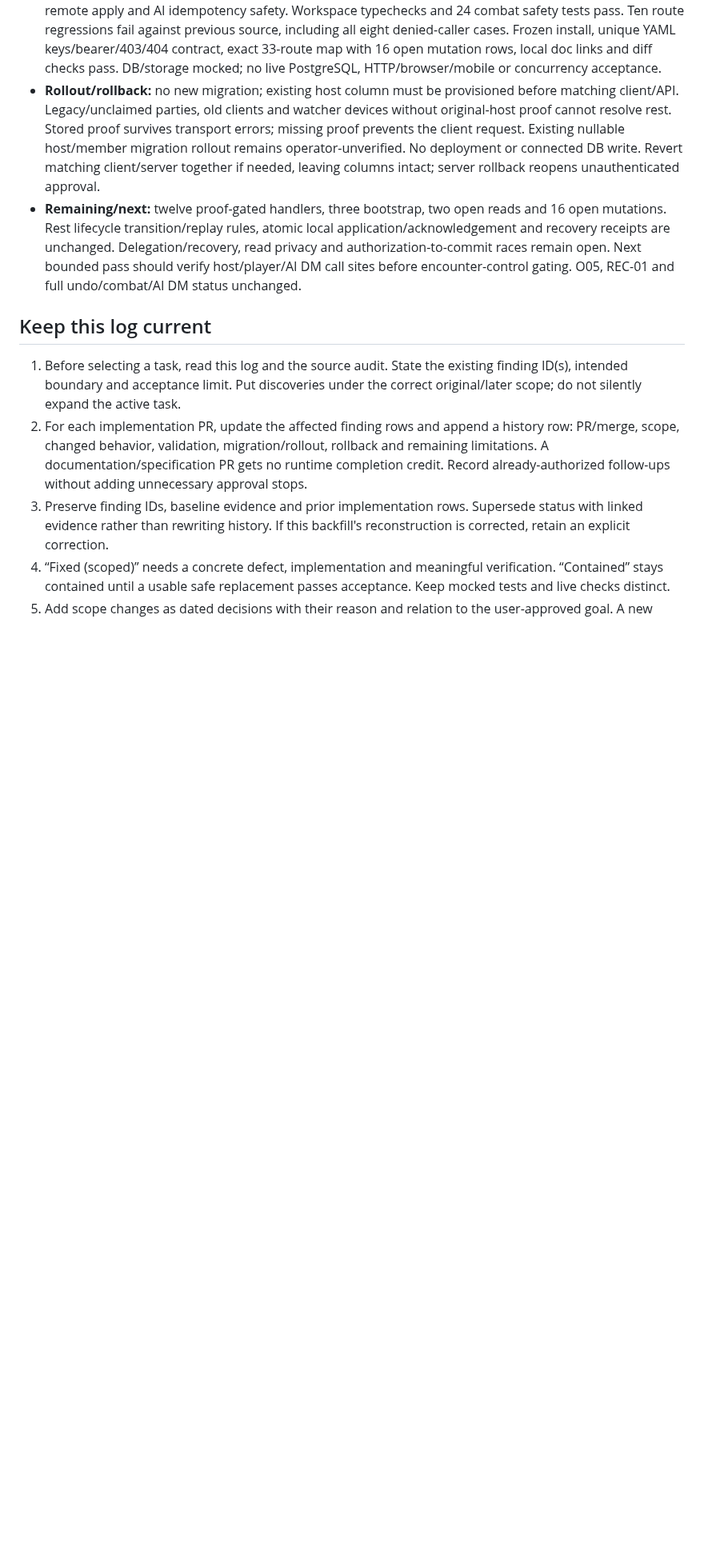
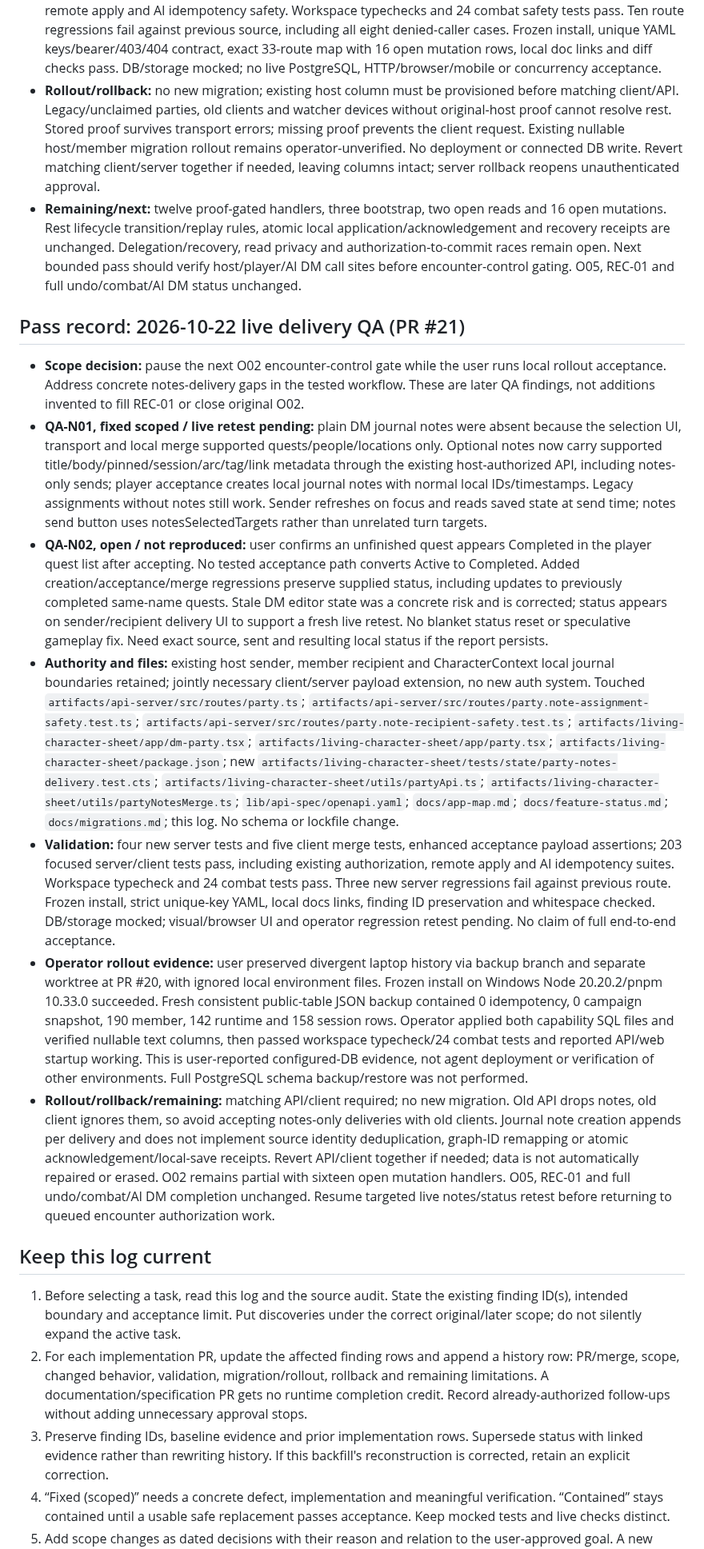
Before and after one commit to dstancomb3/DND-Companion, a Markdown page: docs/implementation-log.md, the part around one of its changes. Shown at 80% size. Rendered like a GitHub page; blank space fills up the shorter version.

Commit message:
Log live QA findings, operator migration evidence and unresolved quest status report

```diff
--- a/docs/implementation-log.md
+++ b/docs/implementation-log.md
@@ -266,6 +268,17 @@ HTTP commits fail closed. These behaviors must not be conflated.
 - **Rollout/rollback:** no new migration; existing host column must be provisioned before matching client/API. Legacy/unclaimed parties, old clients and watcher devices without original-host proof cannot resolve rest. Stored proof survives transport errors; missing proof prevents the client request. Existing nullable host/member migration rollout remains operator-unverified. No deployment or connected DB write. Revert matching client/server together if needed, leaving columns intact; server rollback reopens unauthenticated approval.
 - **Remaining/next:** twelve proof-gated handlers, three bootstrap, two open reads and 16 open mutations. Rest lifecycle transition/replay rules, atomic local application/acknowledgement and recovery receipts are unchanged. Delegation/recovery, read privacy and authorization-to-commit races remain open. Next bounded pass should verify host/player/AI DM call sites before encounter-control gating. O05, REC-01 and full undo/combat/AI DM status unchanged.
 
+
+## Pass record: 2026-10-22 live delivery QA (PR #21)
+
+- **Scope decision:** pause the next O02 encounter-control gate while the user runs local rollout acceptance. Address concrete notes-delivery gaps in the tested workflow. These are later QA findings, not additions invented to fill REC-01 or close original O02.
+- **QA-N01, fixed scoped / live retest pending:** plain DM journal notes were absent because the selection UI, transport and local merge supported quests/people/locations only. Optional notes now carry supported title/body/pinned/session/arc/tag/link metadata through the existing host-authorized API, including notes-only sends; player acceptance creates local journal notes with normal local IDs/timestamps. Legacy assignments without notes still work. Sender refreshes on focus and reads saved state at send time; notes send button uses notesSelectedTargets rather than unrelated turn targets.
+- **QA-N02, open / not reproduced:** user confirms an unfinished quest appears Completed in the player quest list after accepting. No tested acceptance path converts Active to Completed. Added creation/acceptance/merge regressions preserve supplied status, including updates to previously completed same-name quests. Stale DM editor state was a concrete risk and is corrected; status appears on sender/recipient delivery UI to support a fresh live retest. No blanket status reset or speculative gameplay fix. Need exact source, sent and resulting local status if the report persists.
+- **Authority and files:** existing host sender, member recipient and CharacterContext local journal boundaries retained; jointly necessary client/server payload extension, no new auth system. Touched `artifacts/api-server/src/routes/party.ts`; `artifacts/api-server/src/routes/party.note-assignment-safety.test.ts`; `artifacts/api-server/src/routes/party.note-recipient-safety.test.ts`; `artifacts/living-character-sheet/app/dm-party.tsx`; `artifacts/living-character-sheet/app/party.tsx`; `artifacts/living-character-sheet/package.json`; new `artifacts/living-character-sheet/tests/state/party-notes-delivery.test.cts`; `artifacts/living-character-sheet/utils/partyApi.ts`; `artifacts/living-character-sheet/utils/partyNotesMerge.ts`; `lib/api-spec/openapi.yaml`; `docs/app-map.md`; `docs/feature-status.md`; `docs/migrations.md`; this log. No schema or lockfile change.
+- **Validation:** four new server tests and five client merge tests, enhanced acceptance payload assertions; 203 focused server/client tests pass, including existing authorization, remote apply and AI idempotency suites. Workspace typecheck and 24 combat tests pass. Three new server regressions fail against previous route. Frozen install, strict unique-key YAML, local docs links, finding ID preservation and whitespace checked. DB/storage mocked; visual/browser UI and operator regression retest pending. No claim of full end-to-end acceptance.
+- **Operator rollout evidence:** user preserved divergent laptop history via backup branch and separate worktree at PR #20, with ignored local environment files. Frozen install on Windows Node 20.20.2/pnpm 10.33.0 succeeded. Fresh consistent public-table JSON backup contained 0 idempotency, 0 campaign snapshot, 190 member, 142 runtime and 158 session rows. Operator applied both capability SQL files and verified nullable text columns, then passed workspace typecheck/24 combat tests and reported API/web startup working. This is user-reported configured-DB evidence, not agent deployment or verification of other environments. Full PostgreSQL schema backup/restore was not performed.
+- **Rollout/rollback/remaining:** matching API/client required; no new migration. Old API drops notes, old client ignores them, so avoid accepting notes-only deliveries with old clients. Journal note creation appends per delivery and does not implement source identity deduplication, graph-ID remapping or atomic acknowledgement/local-save receipts. Revert API/client together if needed; data is not automatically repaired or erased. O02 remains partial with sixteen open mutation handlers. O05, REC-01 and full undo/combat/AI DM completion unchanged. Resume targeted live notes/status retest before returning to queued encounter authorization work.
+
 ## Keep this log current
 
 1. Before selecting a task, read this log and the source audit. State the existing
```
Also changed, not shown: other parts of docs/implementation-log.md (+6 -4 lines).
